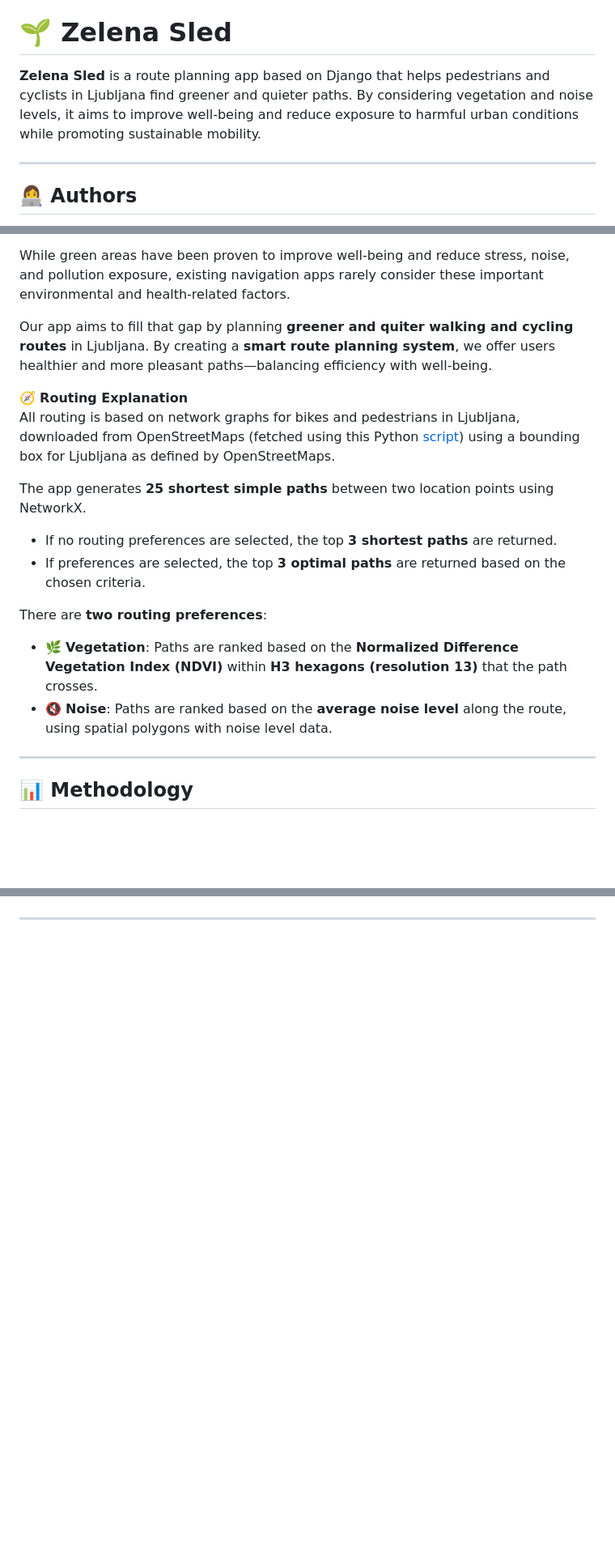
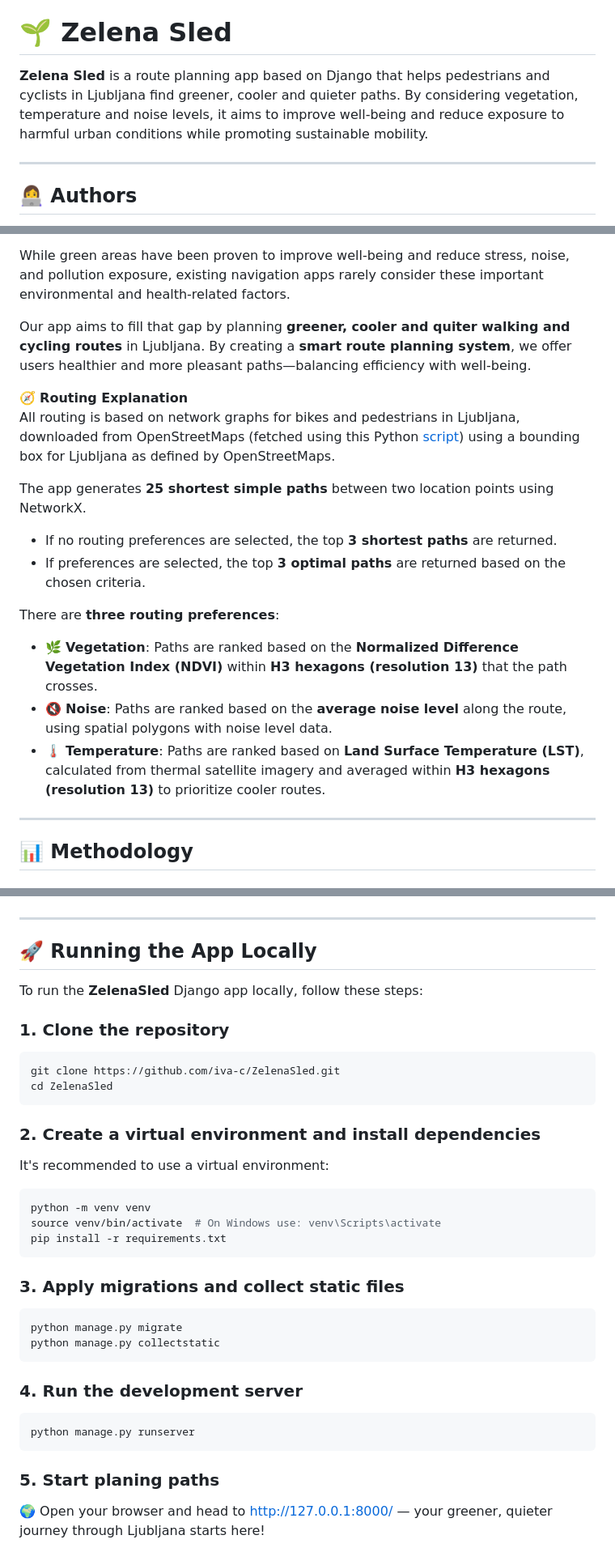
Before and after one commit to iva-c/ZelenaSled, a Markdown page: README.md, 3 parts joined by grey strips. Shown at 81% size. Rendered like a GitHub page; blank space fills up the shorter version.

Commit message:
Add temperature documentation

````diff
--- a/README.md
+++ b/README.md
@@ -3,7 +3,7 @@ App for planning green and quiet routes in Ljubljana
 
 # 🌱 Zelena Sled
 
-**Zelena Sled** is a route planning app based on Django that helps pedestrians and cyclists in Ljubljana find greener and quieter paths. By considering vegetation and noise levels, it aims to improve well-being and reduce exposure to harmful urban conditions while promoting sustainable mobility.
+**Zelena Sled** is a route planning app based on Django that helps pedestrians and cyclists in Ljubljana find greener, cooler and quieter paths. By considering vegetation, temperature and noise levels, it aims to improve well-being and reduce exposure to harmful urban conditions while promoting sustainable mobility.
 
 ---
 
@@ -25,7 +25,7 @@ In urban environments like Ljubljana, people who choose eco-friendly travel opti
 
 While green areas have been proven to improve well-being and reduce stress, noise, and pollution exposure, existing navigation apps rarely consider these important environmental and health-related factors.
 
-Our app aims to fill that gap by planning **greener and quiter walking and cycling routes** in Ljubljana. By creating a **smart route planning system**, we offer users healthier and more pleasant paths—balancing efficiency with well-being.
+Our app aims to fill that gap by planning **greener, cooler and quiter walking and cycling routes** in Ljubljana. By creating a **smart route planning system**, we offer users healthier and more pleasant paths—balancing efficiency with well-being.
 
 
 🧭 **Routing Explanation**
@@ -35,9 +35,11 @@ The app generates **25 shortest simple paths** between two location points using
 - If no routing preferences are selected, the top **3 shortest paths** are returned.
 - If preferences are selected, the top **3 optimal paths** are returned based on the chosen criteria.
 
-There are **two routing preferences**:
+There are **three routing preferences**:
 - 🌿 **Vegetation**: Paths are ranked based on the **Normalized Difference Vegetation Index (NDVI)** within **H3 hexagons (resolution 13)** that the path crosses.
 - 🔇 **Noise**: Paths are ranked based on the **average noise level** along the route, using spatial polygons with noise level data.
+- 🌡️ **Temperature**: Paths are ranked based on **Land Surface Temperature (LST)**, calculated from thermal satellite imagery and averaged within **H3 hexagons (resolution 13)** to prioritize cooler routes.
+
 
 ---
 
@@ -65,2 +74,41 @@ The Zelena Sled app only returns routes **within the Ljubljana bounding box**. I
 
 ---
+
+
+## 🚀 Running the App Locally
+
+To run the **ZelenaSled** Django app locally, follow these steps:
+
+### 1. Clone the repository
+
+```bash
+git clone https://github.com/iva-c/ZelenaSled.git
+cd ZelenaSled
+```
+
+### 2. Create a virtual environment and install dependencies
+
+It's recommended to use a virtual environment:
+
+```bash
+python -m venv venv
+source venv/bin/activate  # On Windows use: venv\Scripts\activate
+pip install -r requirements.txt
+```
+
+### 3. Apply migrations and collect static files
+
+```bash
+python manage.py migrate
+python manage.py collectstatic
+```
+
+### 4. Run the development server
+
+```bash
+python manage.py runserver
+```
+
+### 5. Start planing paths
+
+🌍 Open your browser and head to [http://127.0.0.1:8000/](http://127.0.0.1:8000/) — your greener, quieter journey through Ljubljana starts here!
````
Also changed, not shown: other parts of README.md (+8 -1 lines).
